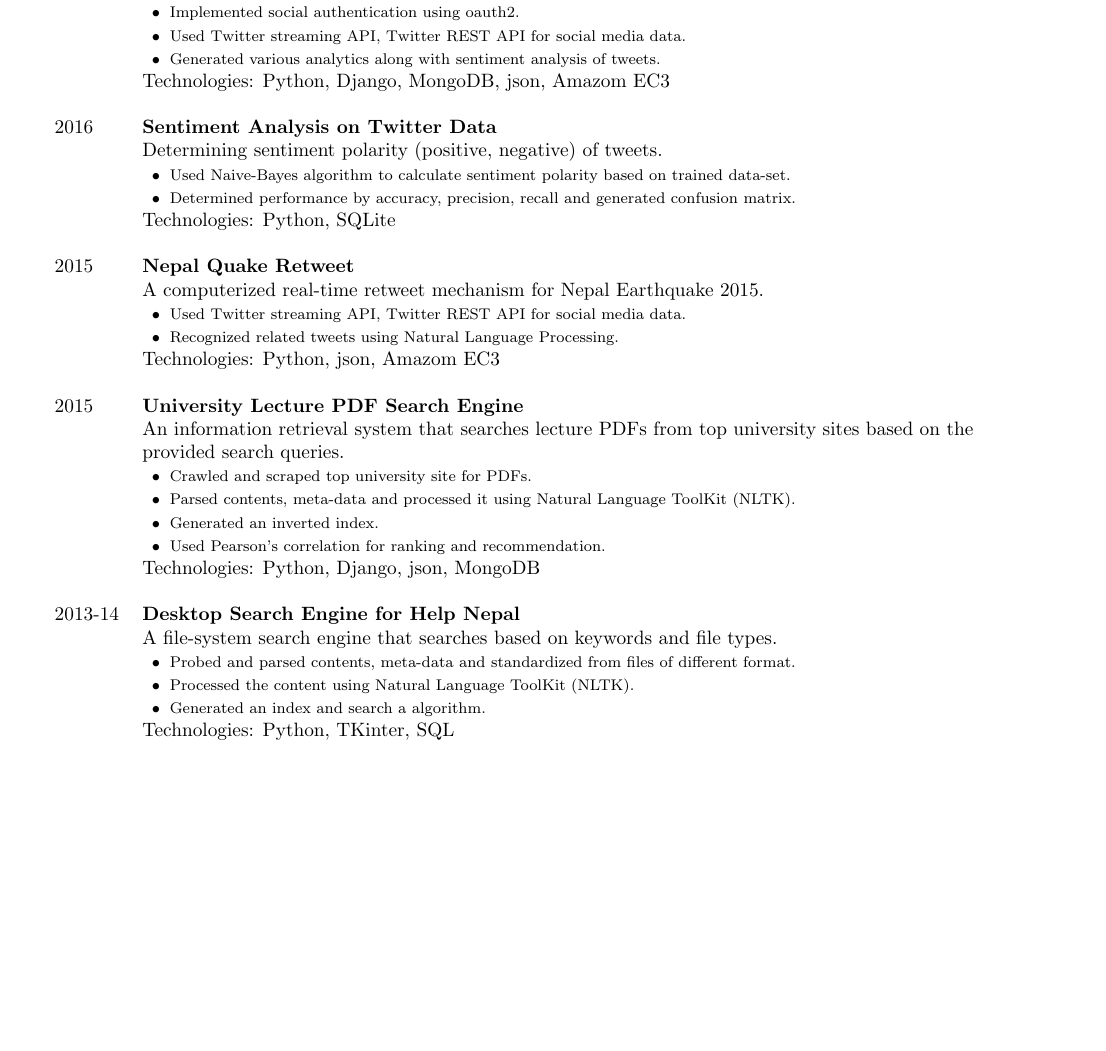
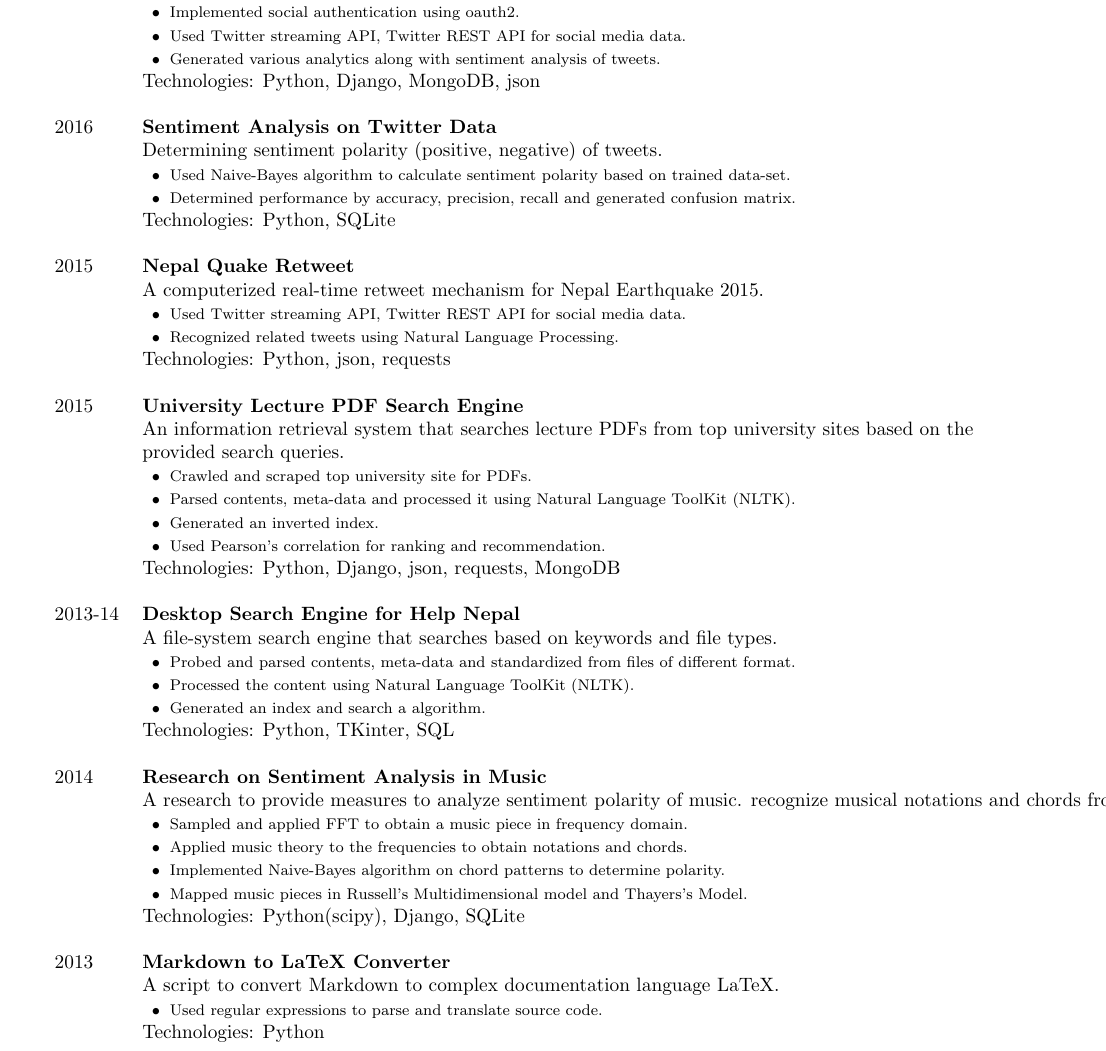
Before and after one commit to prtx/resume, a LaTeX CV (resume.tex): part of page 2 of 2, cut so that both start at the same text, the shorter picture padded with empty space. Compiled offline with pdfLaTeX.

Commit message:
Update Projects

```diff
--- a/resume.tex
+++ b/resume.tex
@@ -99,7 +99,7 @@
          & \footnotesize{\nextitem  Implemented social authentication using oauth2.} \\
          & \footnotesize{\nextitem  Used Twitter streaming API, Twitter REST API for social media data.} \\
          & \footnotesize{\nextitem  Generated various analytics along with sentiment analysis of tweets.} \\
-         & Technologies: Python, Django, MongoDB, json, Amazom EC3 \\
+         & Technologies: Python, Django, MongoDB, json \\
          \\
  2016    & \textbf{Sentiment Analysis on Twitter Data} \\
          & Determining sentiment polarity (positive, negative) of tweets. \\
@@ -111,7 +111,7 @@
          & A computerized real-time retweet mechanism for Nepal Earthquake 2015. \\
          & \footnotesize{\nextitem  Used Twitter streaming API, Twitter REST API for social media data.} \\
          & \footnotesize{\nextitem Recognized related tweets using Natural Language Processing.} \\
-         & Technologies: Python, json, Amazom EC3 \\
+         & Technologies: Python, json, requests \\
          \\
  2015    & \textbf{University Lecture PDF Search Engine} \\
          & An information retrieval system that searches lecture PDFs from top university sites based on the \\
@@ -120,7 +120,7 @@
          & \footnotesize{\nextitem Parsed contents, meta-data and processed it using Natural Language ToolKit (NLTK).} \\
          & \footnotesize{\nextitem Generated an inverted index.} \\
          & \footnotesize{\nextitem Used Pearson's correlation for ranking and recommendation.} \\
-         & Technologies: Python, Django, json, MongoDB \\
+         & Technologies: Python, Django, json, requests, MongoDB \\
          \\
  2013-14 & \textbf{Desktop Search Engine for Help Nepal} \\
          & A file-system search engine that searches based on keywords and file types. \\
@@ -128,6 +128,20 @@
          & \footnotesize{\nextitem Processed the content using Natural Language ToolKit (NLTK).} \\
          & \footnotesize{\nextitem Generated an index and search a algorithm.} \\
          & Technologies: Python, TKinter, SQL \\
+         \\
+ 2014    & \textbf{Research on Sentiment Analysis in Music} \\
+         & A research to provide measures to analyze sentiment polarity of music. recognize musical notations and chords from a music piece. \\
+         & \footnotesize{\nextitem Sampled and applied FFT to obtain a music piece in frequency domain.} \\
+         & \footnotesize{\nextitem Applied music theory to the frequencies to obtain notations and chords.} \\
+         & \footnotesize{\nextitem Implemented Naive-Bayes algorithm on chord patterns to determine polarity.} \\
+         & \footnotesize{\nextitem Mapped music pieces in Russell’s Multidimensional model and Thayers’s Model.} \\
+         & Technologies: Python(scipy), Django, SQLite \\
+         \\
+ 2013    & \textbf{Markdown to LaTeX Converter} \\
+         & A script to convert Markdown to complex documentation language LaTeX. \\
+         & \footnotesize{\nextitem Used regular expressions to parse and translate source code.} \\
+         & Technologies: Python \\
+
 \end{tabular}
 
 \end{document}
```
Also changed, not shown: resume.pdf, 1 other file.
